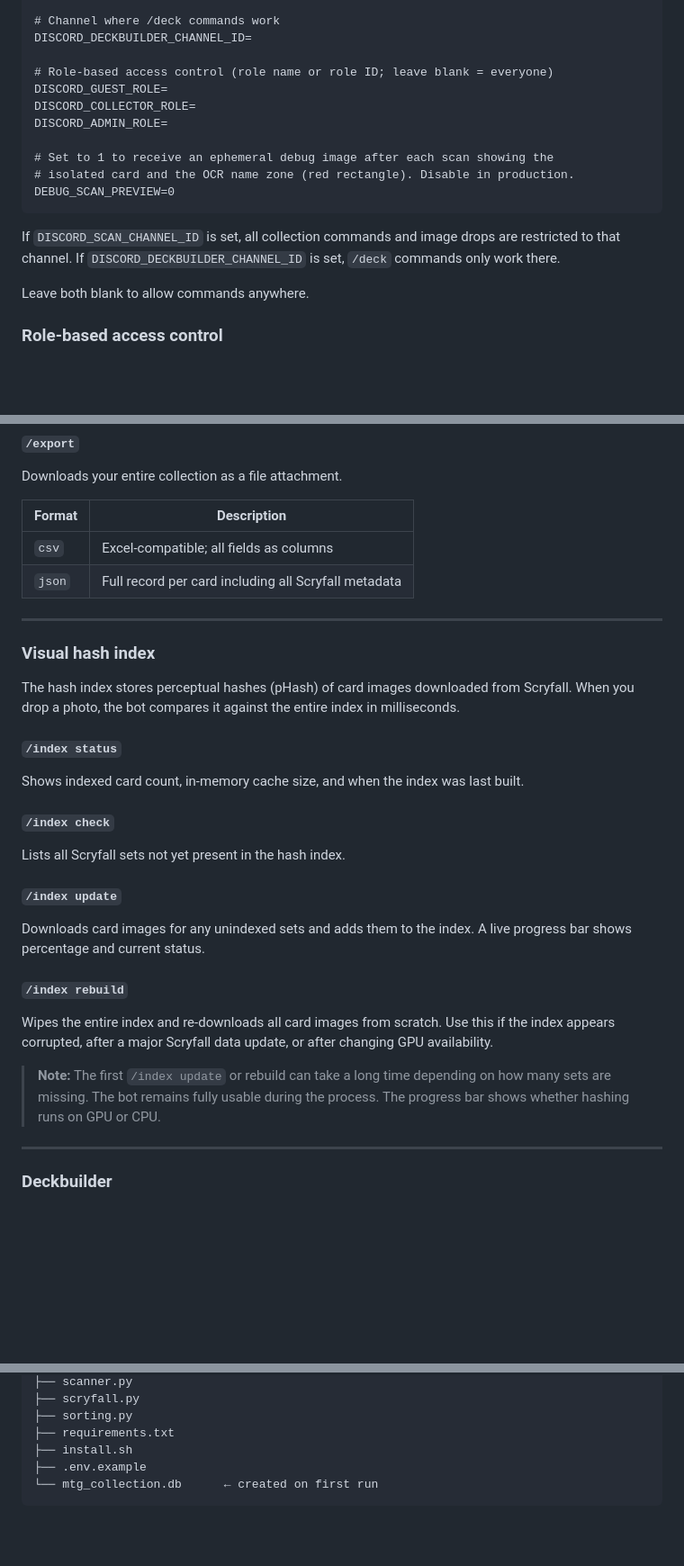
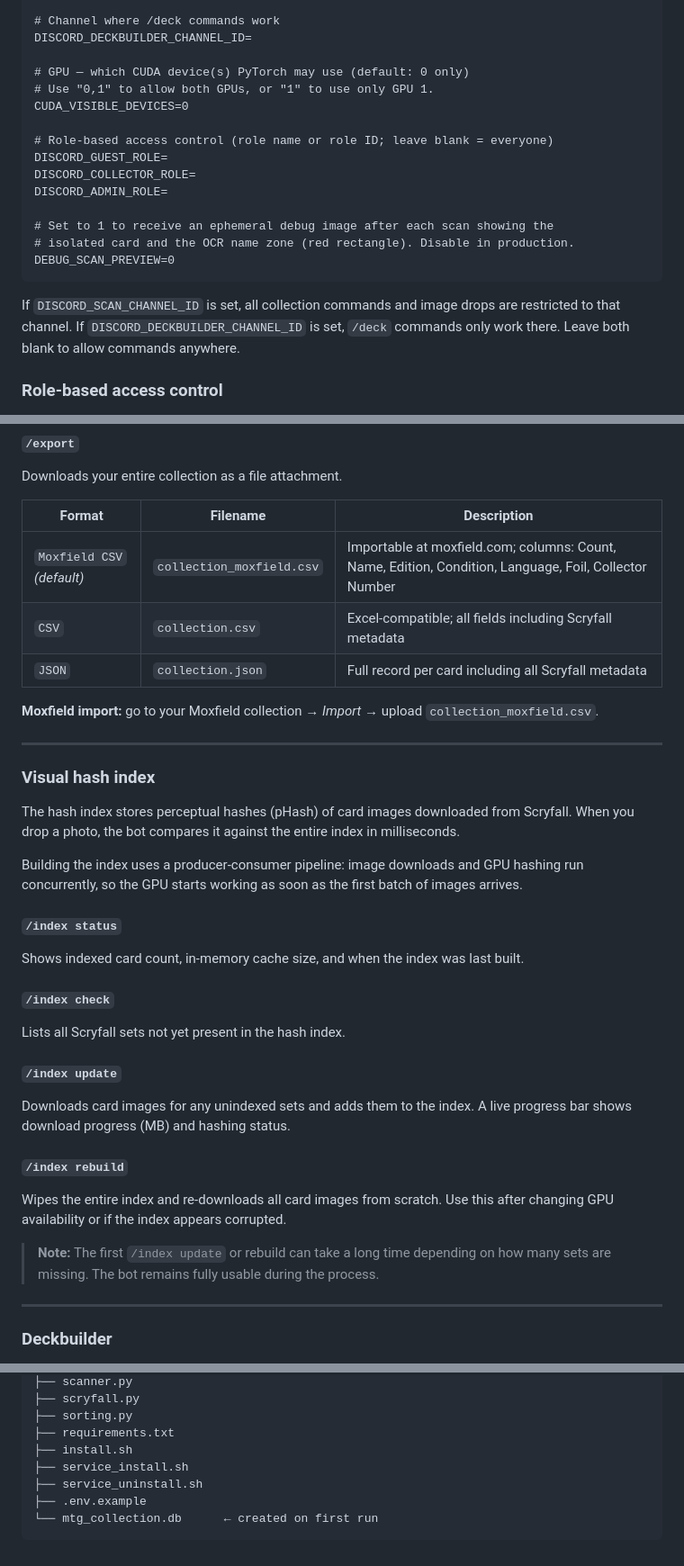
Before and after one commit to rotzbouf/mtg-collection-manager, a Markdown page: README.md, 3 parts joined by grey strips. Shown at 90% size. GitHub-like rendering; blank space fills up the shorter version.

````diff
--- a/README.md
+++ b/README.md
@@ -108,6 +130,10 @@ DISCORD_SCAN_CHANNEL_ID=
 # Channel where /deck commands work
 DISCORD_DECKBUILDER_CHANNEL_ID=
 
+# GPU — which CUDA device(s) PyTorch may use (default: 0 only)
+# Use "0,1" to allow both GPUs, or "1" to use only GPU 1.
+CUDA_VISIBLE_DEVICES=0
+
 # Role-based access control (role name or role ID; leave blank = everyone)
 DISCORD_GUEST_ROLE=
 DISCORD_COLLECTOR_ROLE=
@@ -118,10 +144,8 @@ DISCORD_ADMIN_ROLE=
 DEBUG_SCAN_PREVIEW=0
 ```
 
-If `DISCORD_SCAN_CHANNEL_ID` is set, all collection commands and image drops are
-restricted to that channel. If `DISCORD_DECKBUILDER_CHANNEL_ID` is set, `/deck`
-commands only work there.
-
+If `DISCORD_SCAN_CHANNEL_ID` is set, all collection commands and image drops are restricted to that channel.
+If `DISCORD_DECKBUILDER_CHANNEL_ID` is set, `/deck` commands only work there.
 Leave both blank to allow commands anywhere.
 
 ### Role-based access control
@@ -364,10 +372,13 @@ Removes the container; cards are unlinked but kept in the collection.
 
 Downloads your entire collection as a file attachment.
 
-| Format | Description |
-|---|---|
-| `csv` | Excel-compatible; all fields as columns |
-| `json` | Full record per card including all Scryfall metadata |
+| Format | Filename | Description |
+|---|---|---|
+| `Moxfield CSV` *(default)* | `collection_moxfield.csv` | Importable at moxfield.com; columns: Count, Name, Edition, Condition, Language, Foil, Collector Number |
+| `CSV` | `collection.csv` | Excel-compatible; all fields including Scryfall metadata |
+| `JSON` | `collection.json` | Full record per card including all Scryfall metadata |
+
+**Moxfield import:** go to your Moxfield collection → *Import* → upload `collection_moxfield.csv`.
 
 ---
 
@@ -375,6 +386,9 @@ Downloads your entire collection as a file attachment.
 
 The hash index stores perceptual hashes (pHash) of card images downloaded from Scryfall.
 When you drop a photo, the bot compares it against the entire index in milliseconds.
+
+Building the index uses a producer-consumer pipeline: image downloads and GPU hashing run
+concurrently, so the GPU starts working as soon as the first batch of images arrives.
 
 #### `/index status`
 
@@ -387,14 +401,14 @@ Lists all Scryfall sets not yet present in the hash index.
 #### `/index update`
 
 Downloads card images for any unindexed sets and adds them to the index.
-A live progress bar shows percentage and current status.
+A live progress bar shows download progress (MB) and hashing status.
 
 #### `/index rebuild`
 
 Wipes the entire index and re-downloads all card images from scratch.
-Use this if the index appears corrupted, after a major Scryfall data update, or after changing GPU availability.
+Use this after changing GPU availability or if the index appears corrupted.
 
-> **Note:** The first `/index update` or rebuild can take a long time depending on how many sets are missing. The bot remains fully usable during the process. The progress bar shows whether hashing runs on GPU or CPU.
+> **Note:** The first `/index update` or rebuild can take a long time depending on how many sets are missing. The bot remains fully usable during the process.
 
 ---
 
@@ -481,6 +492,8 @@ mtg_collection_manager/
 ├── sorting.py
 ├── requirements.txt
 ├── install.sh
+├── service_install.sh
+├── service_uninstall.sh
 ├── .env.example
 └── mtg_collection.db      ← created on first run
 ```
````
Also changed, not shown: other parts of README.md (+45 -42 lines).
